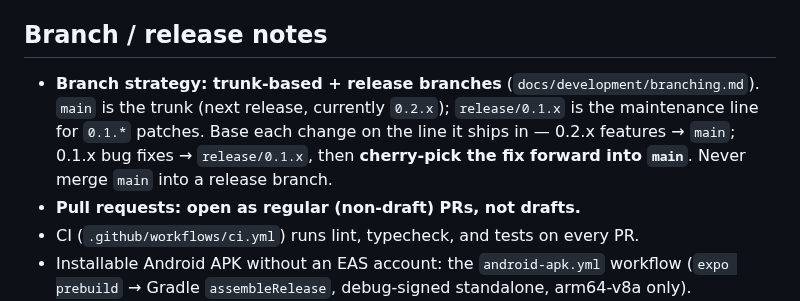
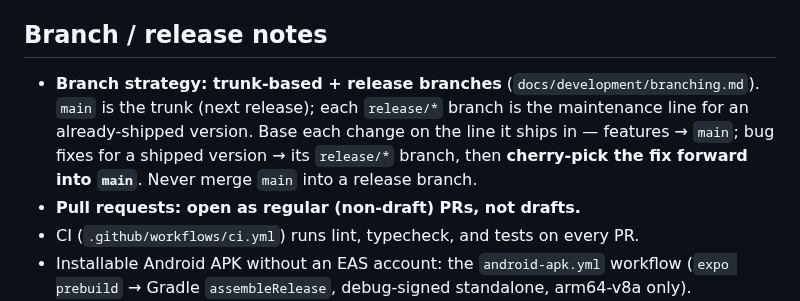
Before and after one commit to stlim0727/stash, a Markdown page: CLAUDE.md, the part around the change. GitHub-like rendering.

Commit message:
docs: make branch-strategy note version-agnostic
Drop the hardcoded version numbers (the trunk's current line and the
maintenance line) from the branch/release note so it doesn't go stale as
versions advance. The rule is unchanged: features → main; bug fixes for a
shipped version → its release/* branch, then cherry-pick forward.

Co-Authored-By: Claude Opus 4.8 <noreply@anthropic.com>
Claude-Session: https://claude.ai/code/session_01WebXjdNMYdtpFLhU5gzxHj

```diff
--- a/CLAUDE.md
+++ b/CLAUDE.md
@@ -47,7 +47,7 @@ Backend: `supabase/migrations` (owner-scoped RLS) and `supabase/functions` edge
 
 ## Branch / release notes
 
-- **Branch strategy: trunk-based + release branches** (`docs/development/branching.md`). `main` is the trunk (next release, currently `0.2.x`); `release/0.1.x` is the maintenance line for `0.1.*` patches. Base each change on the line it ships in — 0.2.x features → `main`; 0.1.x bug fixes → `release/0.1.x`, then **cherry-pick the fix forward into `main`**. Never merge `main` into a release branch.
+- **Branch strategy: trunk-based + release branches** (`docs/development/branching.md`). `main` is the trunk (next release); each `release/*` branch is the maintenance line for an already-shipped version. Base each change on the line it ships in — features → `main`; bug fixes for a shipped version → its `release/*` branch, then **cherry-pick the fix forward into `main`**. Never merge `main` into a release branch.
 - **Pull requests: open as regular (non-draft) PRs, not drafts.**
 - CI (`.github/workflows/ci.yml`) runs lint, typecheck, and tests on every PR.
 - Installable Android APK without an EAS account: the `android-apk.yml` workflow (`expo prebuild` → Gradle `assembleRelease`, debug-signed standalone, arm64-v8a only). Trigger/output mapping and the MCP/`gh` invocation steps are documented in `AGENTS.md`. EAS profiles for store builds live in `apps/mobile/eas.json`; release flow in `docs/development/releasing.md`.
```
